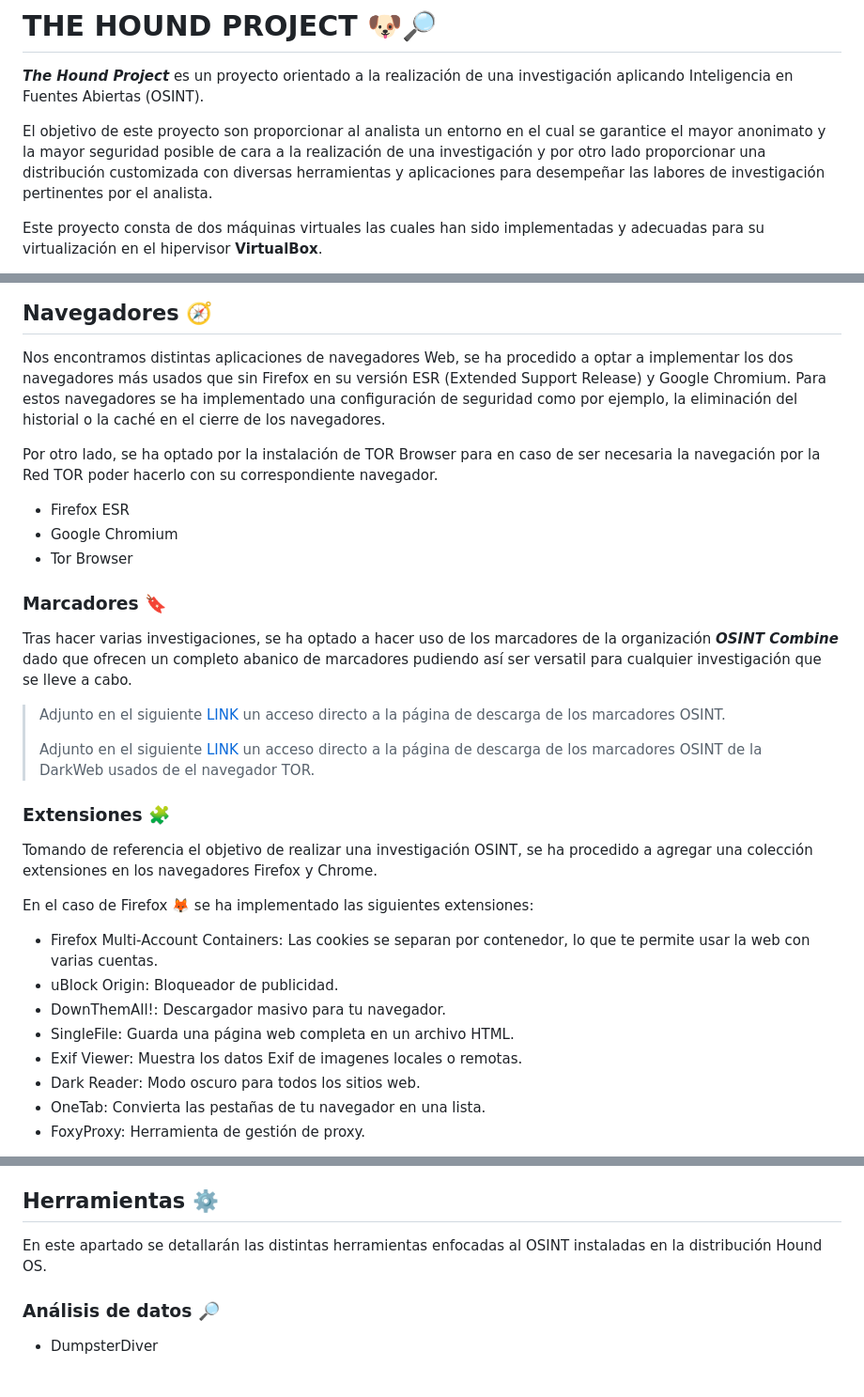
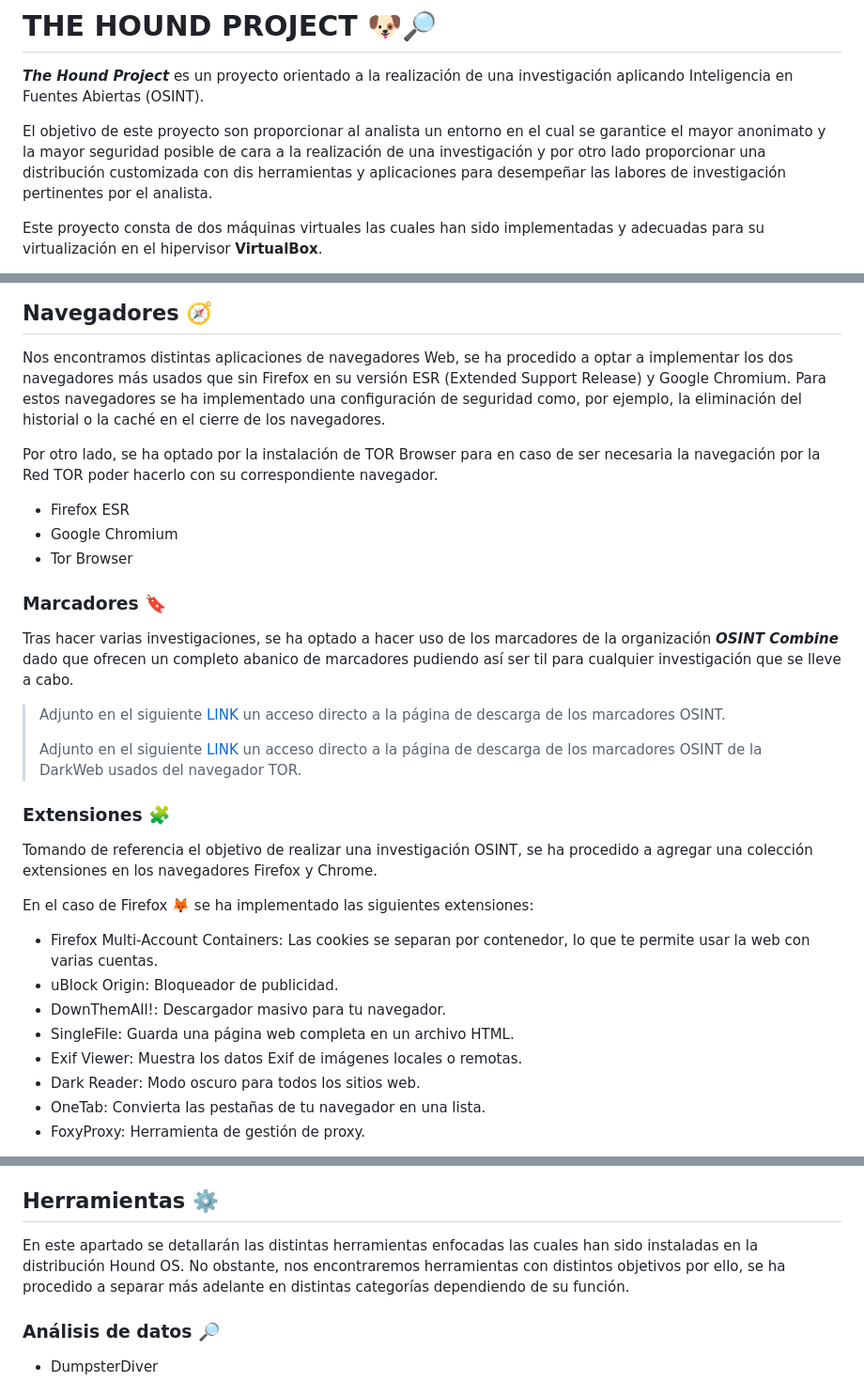
Before and after one commit to DavidG4p/Hound-Project, a Markdown page: README.md, 3 parts joined by grey strips. Shown at 94% size. Drawn GitHub-style.

```diff
--- a/README.md
+++ b/README.md
@@ -6,7 +6,7 @@
 # THE HOUND PROJECT 🐶🔎
 _**The Hound Project**_ es un proyecto orientado a la realización de una investigación aplicando Inteligencia en Fuentes Abiertas (OSINT).
 
-El objetivo de este proyecto son proporcionar al analista un entorno en el cual se garantice el mayor anonimato y la mayor seguridad posible de cara a la realización de una investigación y por otro lado proporcionar una distribución customizada con diversas herramientas y aplicaciones para desempeñar las labores de investigación pertinentes por el analista.
+El objetivo de este proyecto son proporcionar al analista un entorno en el cual se garantice el mayor anonimato y la mayor seguridad posible de cara a la realización de una investigación y por otro lado proporcionar una distribución customizada con dis herramientas y aplicaciones para desempeñar las labores de investigación pertinentes por el analista.
 
 Este proyecto consta de dos máquinas virtuales las cuales han sido implementadas y adecuadas para su virtualización en el hipervisor **VirtualBox**.
 
@@ -35,7 +35,7 @@ Hound OS como bien se ha indicado en el punto anterior, es una distribución per
 ## Navegadores 🧭
 
 Nos encontramos distintas aplicaciones de navegadores Web, se ha procedido a optar a implementar los dos navegadores más usados que sin Firefox en su versión ESR (Extended Support Release) y Google Chromium.
-Para estos navegadores se ha implementado una configuración de seguridad como por ejemplo, la eliminación del historial o la caché en el cierre de los navegadores.
+Para estos navegadores se ha implementado una configuración de seguridad como, por ejemplo, la eliminación del historial o la caché en el cierre de los navegadores.
 
   Por otro lado, se ha optado por la instalación de TOR Browser para en caso de ser necesaria la navegación por la Red TOR poder hacerlo con su correspondiente navegador.
 
@@ -45,11 +45,11 @@ Para estos navegadores se ha implementado una configuración de seguridad como p
 
 ### Marcadores 🔖
 
-Tras hacer varias investigaciones, se ha optado a hacer uso de los marcadores de la organización _**OSINT Combine**_ dado que ofrecen un completo abanico de marcadores pudiendo así ser versatil para cualquier investigación que se lleve a cabo.
+Tras hacer varias investigaciones, se ha optado a hacer uso de los marcadores de la organización _**OSINT Combine**_ dado que ofrecen un completo abanico de marcadores pudiendo así ser til para cualquier investigación que se lleve a cabo.
 
 > Adjunto en el siguiente [LINK](https://www.osintcombine.com/free-osint-tools/osint-bookmark-stack) un acceso directo a la página de descarga de los marcadores OSINT.
 >
->  Adjunto en el siguiente [LINK](https://www.osintcombine.com/free-osint-tools/darkweb-bookmark-stack) un acceso directo a la página de descarga de los marcadores OSINT de la DarkWeb usados de el navegador TOR.
+>  Adjunto en el siguiente [LINK](https://www.osintcombine.com/free-osint-tools/darkweb-bookmark-stack) un acceso directo a la página de descarga de los marcadores OSINT de la DarkWeb usados del navegador TOR.
 
 ### Extensiones 🧩
 Tomando de referencia el objetivo de realizar una investigación OSINT, se ha procedido a agregar una colección extensiones en los navegadores Firefox y Chrome.
@@ -59,7 +59,7 @@ En el caso de Firefox 🦊 se ha implementado las siguientes extensiones:
 - uBlock Origin: Bloqueador de publicidad.
 - DownThemAll!: Descargador masivo para tu navegador.
 - SingleFile: Guarda una página web completa en un archivo HTML.
-- Exif Viewer: Muestra los datos Exif de imagenes locales o remotas.
+- Exif Viewer: Muestra los datos Exif de imágenes locales o remotas.
 - Dark Reader: Modo oscuro para todos los sitios web.
 - OneTab: Convierta las pestañas de tu navegador en una lista.
 - FoxyProxy: Herramienta de gestión de proxy.
@@ -75,7 +75,8 @@ En el caso de Google Chrome 🇬 se ha implementado las siguientes extensiones:
 
 ## Herramientas ⚙️
 
-En este apartado se detallarán las distintas herramientas enfocadas al OSINT instaladas en la distribución Hound OS.
+En este apartado se detallarán las distintas herramientas enfocadas las cuales han sido instaladas en la distribución Hound OS.
+No obstante, nos encontraremos herramientas con distintos objetivos por ello, se ha procedido a separar más adelante en distintas categorías dependiendo de su función.
 
 ### Análisis de datos 🔎
 - DumpsterDiver
```
Also changed, not shown: other parts of README.md (+1 -1 lines).
